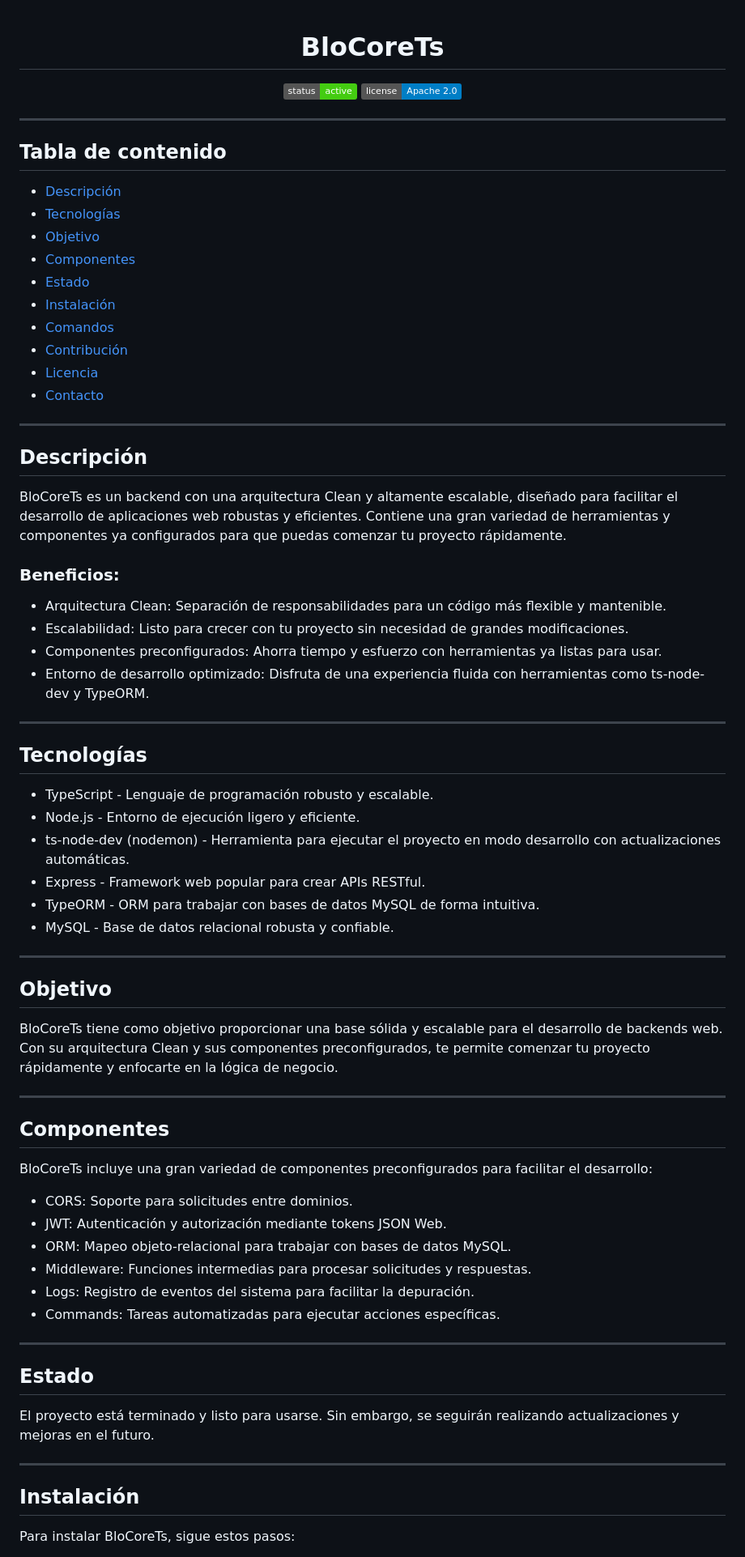
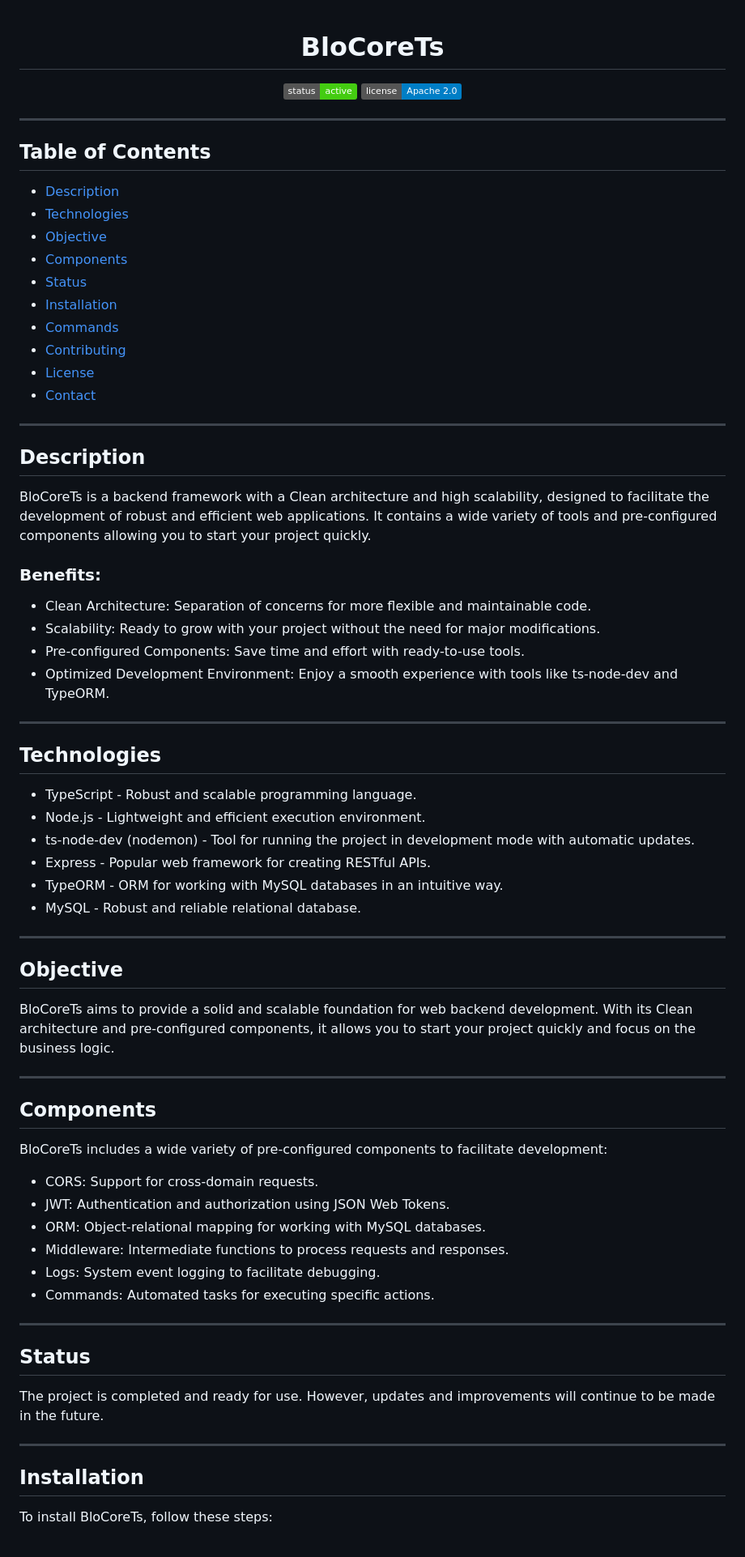
Before and after one commit to DeviantRacoon/BloCore, a Markdown page: README.md, the part around one of its changes. Shown at 81% size. GitHub-like rendering; badges without logos.

```diff
--- a/README.md
+++ b/README.md
@@ -1,5 +1,5 @@
+
 <h1 align="center">BloCoreTs</h1>
-
 
 <div align="center">
 
@@ -10,71 +10,71 @@
 
 ---
 
-## Tabla de contenido
+## Table of Contents
 
-- [Descripción](#descripcion)
-- [Tecnologías](#tecnologias)
-- [Objetivo](#objetivo)
-- [Componentes](#componentes)
-- [Estado](#estado)
-- [Instalación](#instalacion)
-- [Comandos](#comandos)
-- [Contribución](#contribucion)
-- [Licencia](#licencia)
-- [Contacto](#contacto)
+- [Description](#description)
+- [Technologies](#technologies)
+- [Objective](#objective)
+- [Components](#components)
+- [Status](#status)
+- [Installation](#installation)
+- [Commands](#commands)
+- [Contributing](#contributing)
+- [License](#license)
+- [Contact](#contact)
 
 ---
 
-## Descripción <a name = "descripcion"></a>
+## Description <a name = "description"></a>
 
-BloCoreTs es un backend con una arquitectura Clean y altamente escalable, diseñado para facilitar el desarrollo de aplicaciones web robustas y eficientes. Contiene una gran variedad de herramientas y componentes ya configurados para que puedas comenzar tu proyecto rápidamente.
+BloCoreTs is a backend framework with a Clean architecture and high scalability, designed to facilitate the development of robust and efficient web applications. It contains a wide variety of tools and pre-configured components allowing you to start your project quickly.
 
-### Beneficios:
+### Benefits:
 
-- Arquitectura Clean: Separación de responsabilidades para un código más flexible y mantenible.
-- Escalabilidad: Listo para crecer con tu proyecto sin necesidad de grandes modificaciones.
-- Componentes preconfigurados: Ahorra tiempo y esfuerzo con herramientas ya listas para usar.
-- Entorno de desarrollo optimizado: Disfruta de una experiencia fluida con herramientas como ts-node-dev y TypeORM.
+- Clean Architecture: Separation of concerns for more flexible and maintainable code.
+- Scalability: Ready to grow with your project without the need for major modifications.
+- Pre-configured Components: Save time and effort with ready-to-use tools.
+- Optimized Development Environment: Enjoy a smooth experience with tools like ts-node-dev and TypeORM.
 
 ---
 
-## Tecnologías <a name = "tecnologias"></a>
+## Technologies <a name = "technologies"></a>
 
-- TypeScript - Lenguaje de programación robusto y escalable.
-- Node.js - Entorno de ejecución ligero y eficiente.
-- ts-node-dev (nodemon) - Herramienta para ejecutar el proyecto en modo desarrollo con actualizaciones automáticas.
-- Express - Framework web popular para crear APIs RESTful.
-- TypeORM - ORM para trabajar con bases de datos MySQL de forma intuitiva.
-- MySQL - Base de datos relacional robusta y confiable.
+- TypeScript - Robust and scalable programming language.
+- Node.js - Lightweight and efficient execution environment.
+- ts-node-dev (nodemon) - Tool for running the project in development mode with automatic updates.
+- Express - Popular web framework for creating RESTful APIs.
+- TypeORM - ORM for working with MySQL databases in an intuitive way.
+- MySQL - Robust and reliable relational database.
 
 ---
 
-## Objetivo <a name = "objetivo"></a>
+## Objective <a name = "objective"></a>
 
-BloCoreTs tiene como objetivo proporcionar una base sólida y escalable para el desarrollo de backends web. Con su arquitectura Clean y sus componentes preconfigurados, te permite comenzar tu proyecto rápidamente y enfocarte en la lógica de negocio.
+BloCoreTs aims to provide a solid and scalable foundation for web backend development. With its Clean architecture and pre-configured components, it allows you to start your project quickly and focus on the business logic.
 
 ---
 
-## Componentes <a name = "componentes"></a>
+## Components <a name = "components"></a>
 
-BloCoreTs incluye una gran variedad de componentes preconfigurados para facilitar el desarrollo:
+BloCoreTs includes a wide variety of pre-configured components to facilitate development:
 
-- CORS: Soporte para solicitudes entre dominios.
-- JWT: Autenticación y autorización mediante tokens JSON Web.
-- ORM: Mapeo objeto-relacional para trabajar con bases de datos MySQL.
-- Middleware: Funciones intermedias para procesar solicitudes y respuestas.
-- Logs: Registro de eventos del sistema para facilitar la depuración.
-- Commands: Tareas automatizadas para ejecutar acciones específicas.
+- CORS: Support for cross-domain requests.
+- JWT: Authentication and authorization using JSON Web Tokens.
+- ORM: Object-relational mapping for working with MySQL databases.
+- Middleware: Intermediate functions to process requests and responses.
+- Logs: System event logging to facilitate debugging.
+- Commands: Automated tasks for executing specific actions.
 
 ---
 
-## Estado <a name = "estado"></a>
+## Status <a name = "status"></a>
 
-El proyecto está terminado y listo para usarse. Sin embargo, se seguirán realizando actualizaciones y mejoras en el futuro.
+The project is completed and ready for use. However, updates and improvements will continue to be made in the future.
 
 ---
 
-## Instalación <a name = "instalacion"></a>
+## Installation <a name = "installation"></a>
 
-Para instalar BloCoreTs, sigue estos pasos:
+To install BloCoreTs, follow these steps:
 
```
Also changed, not shown: other parts of README.md (+21 -21 lines).
